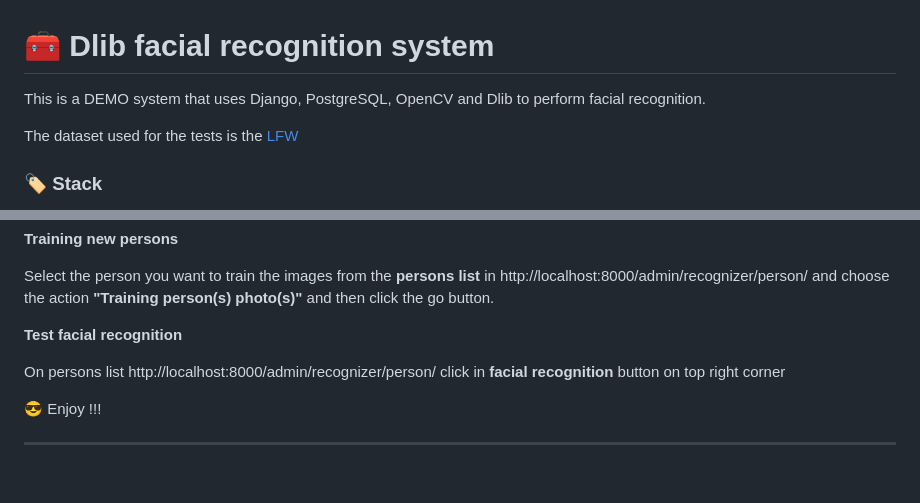
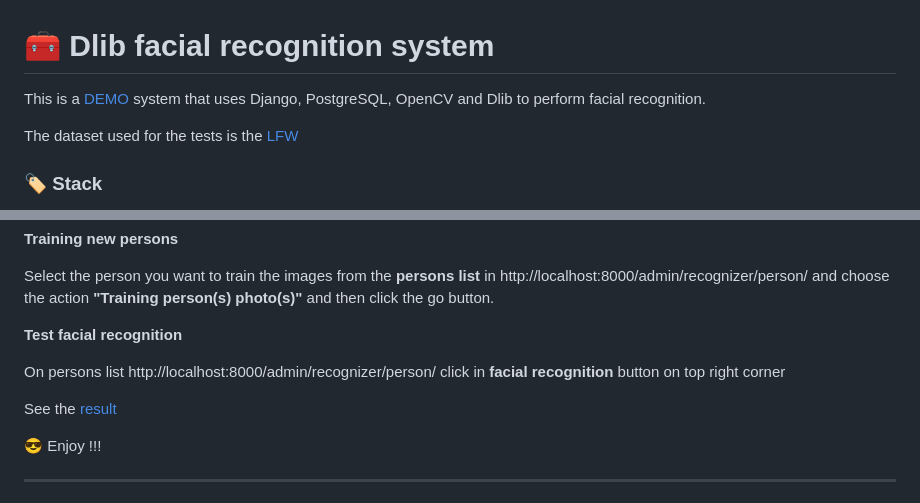
Before and after one commit to psilva1982/face_api, a Markdown page: README.md, 2 parts joined by grey strips. Drawn GitHub-style; blank space fills up the shorter version.

```diff
--- a/README.md
+++ b/README.md
@@ -1,6 +1,6 @@
 # 🧰 Dlib facial recognition system
 
-This is a DEMO system that uses Django, PostgreSQL, OpenCV and Dlib to perform facial recognition.
+This is a [DEMO](demo.gif) system that uses Django, PostgreSQL, OpenCV and Dlib to perform facial recognition.
 
 The dataset used for the tests is the [LFW](http://vis-www.cs.umass.edu/lfw/)
 
@@ -92,6 +92,8 @@ in http://localhost:8000/admin/recognizer/person/  and choose the action
 
 On persons list http://localhost:8000/admin/recognizer/person/  click in **facial recognition** button on top right corner
 
+See the [result](demo.gif)
+
  😎 Enjoy !!!
 
 
```
Also changed, not shown: demo.gif (added).
